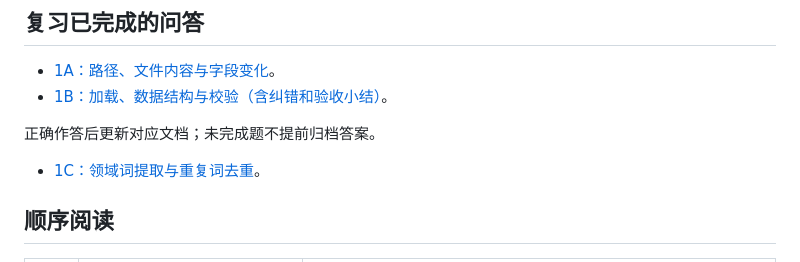
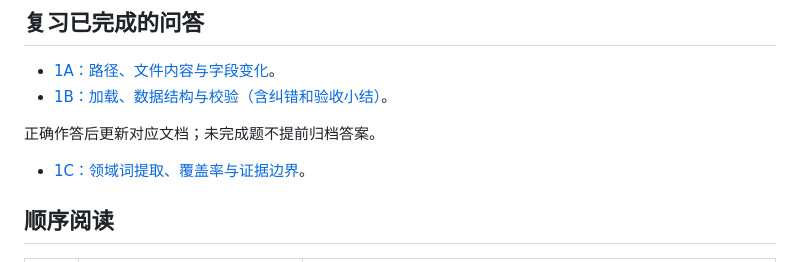
Before and after one commit to cccjvav/Exercise_project_as_ai_enginner, a Markdown page: docs/course/index.md, the part around the change. Drawn GitHub-style.

```diff
--- a/docs/course/index.md
+++ b/docs/course/index.md
@@ -18,7 +18,7 @@
 
 正确作答后更新对应文档；未完成题不提前归档答案。
 
-- [1C：领域词提取与重复词去重](../lessons/01c-lexical-search.md#已完成问答与标准答案)。
+- [1C：领域词提取、覆盖率与证据边界](../lessons/01c-lexical-search.md#已完成问答与标准答案)。
 
 ## 顺序阅读
 
```
Also changed, not shown: docs/lessons/01c-lexical-search.md (+29 -4 lines).
